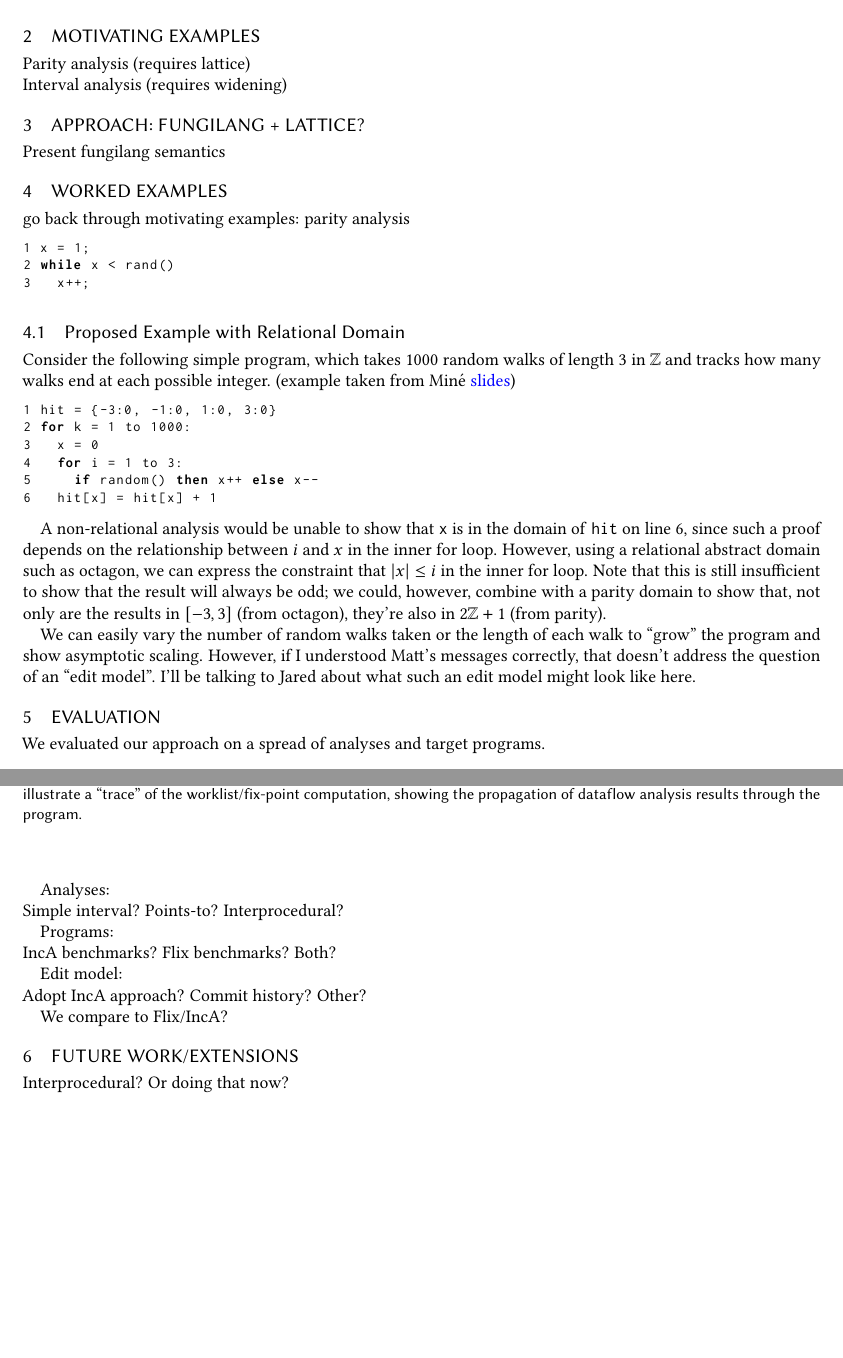
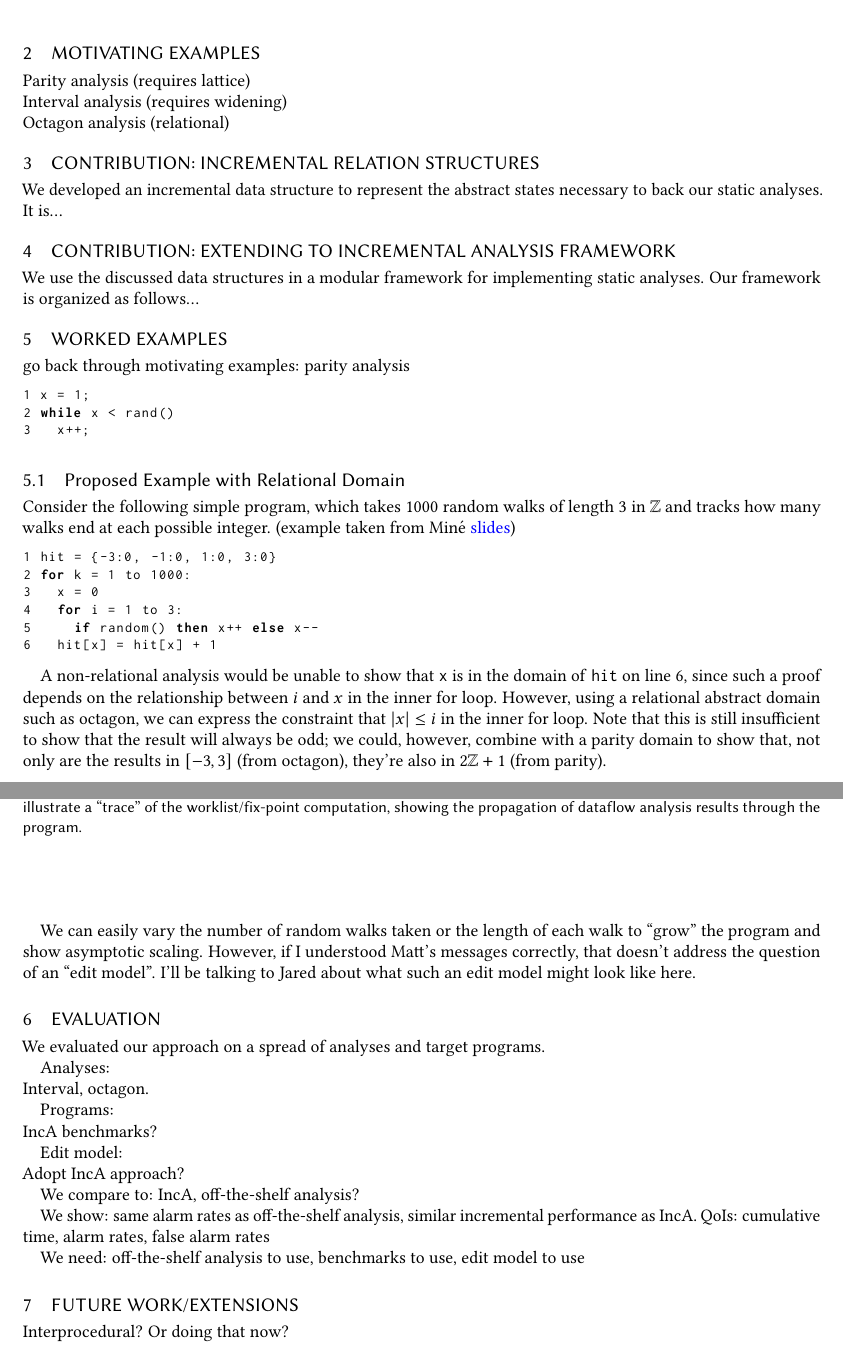
Before and after one commit to cuplv/incdatalog-paper, a LaTeX paper (paper.tex): two parts of pages 3 and 4 of 5, joined at a grey line, cut so that both start at the same text, the shorter picture padded with empty space. Compiled offline with pdfLaTeX.

Commit message:
update paper draft based on 12-3 discussion

```diff
--- a/paper.tex
+++ b/paper.tex
@@ -430,11 +430,16 @@ letrec loop : Inv[X] -> Q[Y] -> exists Z|Z^X. Inv[X^Z] =
 \section{Motivating Examples}
 
 Parity analysis (requires lattice)\\
-Interval analysis (requires widening)
+Interval analysis (requires widening)\\
+Octagon analysis (relational)
 
-\section{Approach: fungilang + lattice?}
+\section{Contribution: Incremental Relation Structures}
 
-Present fungilang semantics
+We developed an incremental data structure to represent the abstract states necessary to back our static analyses. It is...
+
+\section{Contribution: Extending to Incremental Analysis Framework}
+
+We use the discussed data structures in a modular framework for implementing static analyses. Our framework is organized as follows...
 
 \section{Worked examples}
 
@@ -554,15 +559,19 @@ I also played around for a while with string substring operations (where we'd ha
 We evaluated our approach on a spread of analyses and target programs.
 
 Analyses:\\
-Simple interval? Points-to? Interprocedural?
+Interval, octagon.
 
 Programs:\\
-IncA benchmarks? Flix benchmarks? Both?
+IncA benchmarks?
 
 Edit model:\\
-Adopt IncA approach? Commit history? Other?
+Adopt IncA approach?
 
-We compare to {Flix/IncA}?
+We compare to: IncA, off-the-shelf analysis?
+
+We show: same alarm rates as off-the-shelf analysis, similar incremental performance as IncA. QoIs: cumulative time, alarm rates, false alarm rates
+
+We need: off-the-shelf analysis to use, benchmarks to use, edit model to use
 
 \section{Future work/Extensions}
 
```
